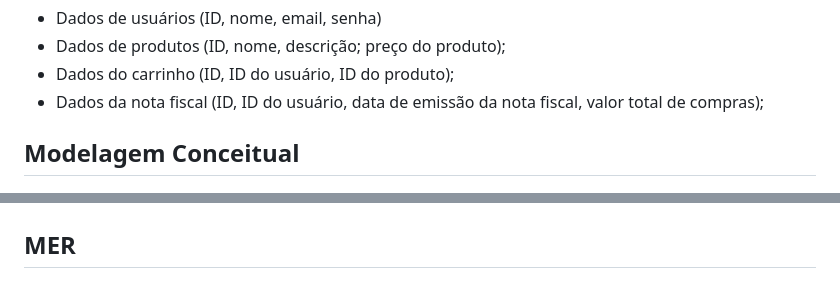
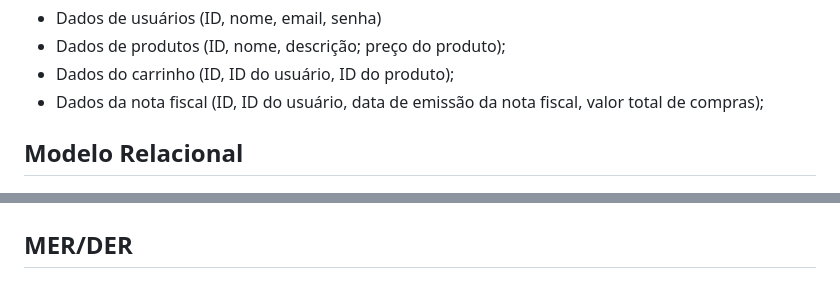
Before and after one commit to Saul-Medeiros/Technostore, a Markdown page: README.md, 2 parts joined by grey strips. Drawn GitHub-style.

```diff
--- a/README.md
+++ b/README.md
@@ -27,11 +27,11 @@ Obs: os requisitos a seguir só podem ser feitos pelo administrador da página (
 * Dados do carrinho (ID, ID do usuário, ID do produto);
 * Dados da nota fiscal (ID, ID do usuário, data de emissão da nota fiscal, valor total de compras);
 
-## Modelagem Conceitual
+## Modelo Relacional
 
 ![modelagem-conceitual](./images/modelagem_conceitual.png)
 
-## MER
+## MER/DER
 
 ![mer/der](./images/mer.jpg)
 
```
